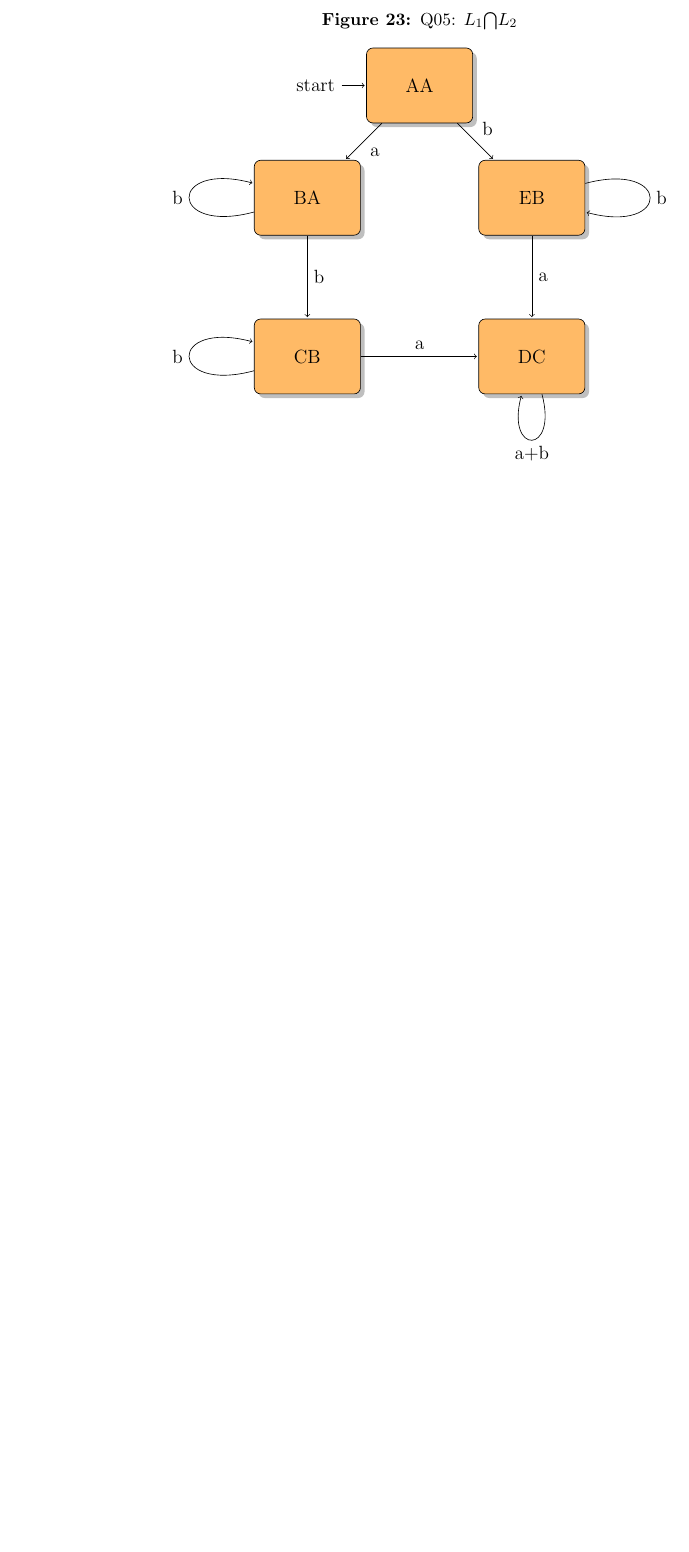
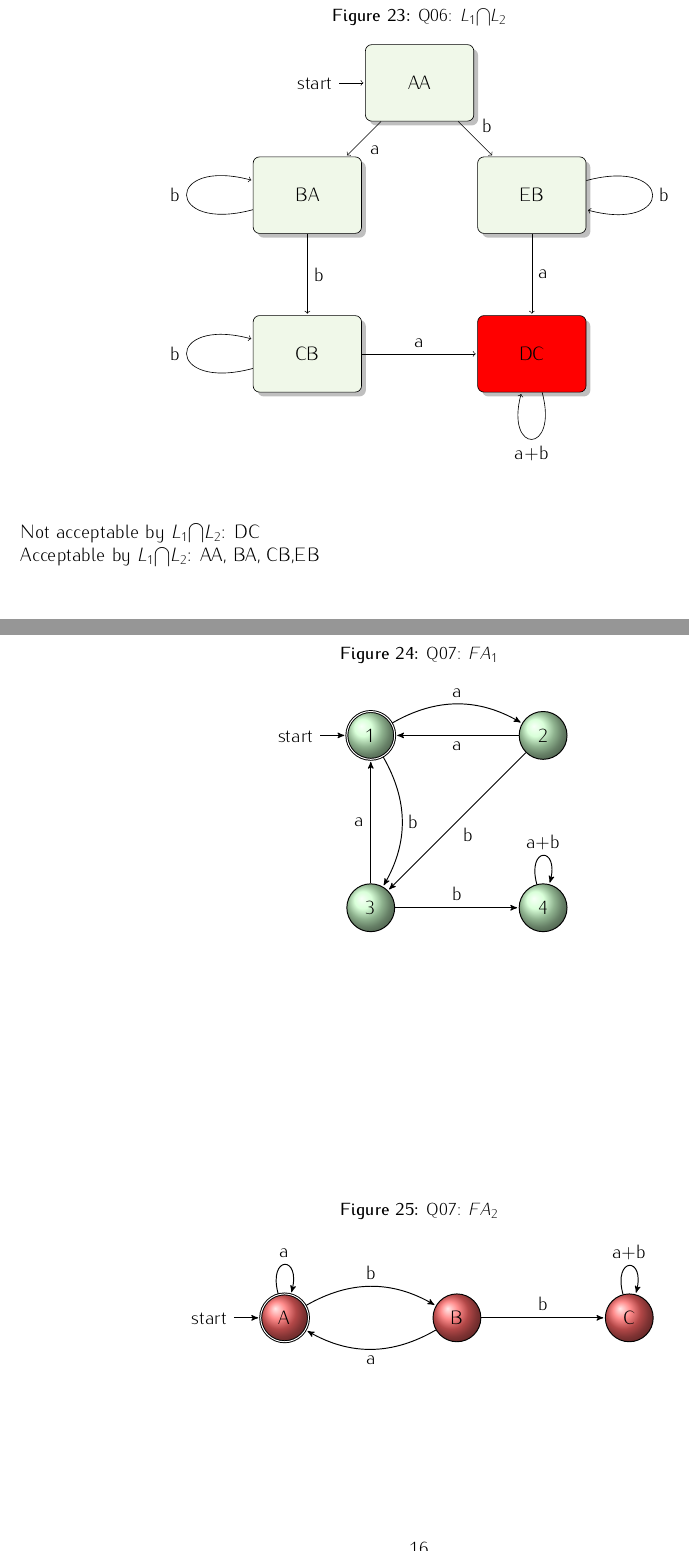
Before and after one commit to trentonknight/CS375-WK5, a LaTeX document (Mansfield-CS375-WK5.tex): part of page 15 of 15 before the commit and two parts of pages 15 and 16 of 18 after it, the two joined at a grey line, cut so that both start at the same text, the shorter picture padded with empty space. Compiled offline with pdfLaTeX.

Commit message:
modified:   Mansfield-CS375-WK5.tex

```diff
--- a/Mansfield-CS375-WK5.tex
+++ b/Mansfield-CS375-WK5.tex
@@ -1,4 +1,6 @@
 \documentclass[12pt]{article}
+\usepackage[T1]{fontenc}
+\usepackage[light,math]{iwona}
 \usepackage[latin1]{inputenc}
 \usepackage{amsmath}
 \usepackage{mathtools}
@@ -487,14 +490,18 @@
 
+\begin{raggedright}
+Not acceptable by $L_1$$\bigcap$$L_2$: DC \\*
+Acceptable by $L_1$$\bigcap$$L_2$: AA, BA, CB,EB
+\end{raggedright}
 \begin{figure}
 \begin{center}
-\caption{Q05: $L_1$$\bigcap$$L_2$}
+\caption{Q06: $L_1$$\bigcap$$L_2$}
 \begin{tikzpicture}[->,shorten >=1pt,node distance=3.5cm,auto]
-\tikzstyle{every state} = [rectangle, draw, fill=red!45!yellow!60!, text width=5em, text centered, rounded corners, minimum height=4em, drop shadow]
-\tikzstyle{Not} = [rectangle, draw, fill=red!45!yellow!60!, text width=5em, text centered, rounded corners, minimum height=4em, drop shadow]
+\tikzstyle{every state} = [rectangle, draw, fill=green!45!brown!10!, text width=5em, text centered, rounded corners, minimum height=4em, drop shadow]
+\tikzstyle{Not} = [rectangle, draw, fill=red, text width=5em, text centered, rounded corners, minimum height=4em, drop shadow]
 \node[initial,state] (AA){AA};
 \node[state][below left of=AA](BA){BA};
 \node[state][below right of=AA](EB){EB};
-\node[state][below of=EB](DC){DC};
+\node[Not][below of=EB](DC){DC};
 \node[state][below of=BA](CB){CB};
 \path (AA)edge node{a}(BA)
                 edge node{b}(EB)
@@ -510,3 +517,40 @@
 \end{center}
 \end{figure}
 
+\begin{figure}
+\begin{center}
+\caption{Q07: $FA_1$}
+\begin{tikzpicture}[->,>=stealth',shorten >=1pt,auto,node distance=3.8cm, semithick]
+\tikzstyle{every state}=[draw=black,text=black, ball color=green!20!]
+\node[initial,state,accepting] (1) {1};
+\node[state][right of=1](2){2};
+\node[state][below of=1](3){3};
+\node[state][right of=3](4){4};
+\path (1)edge [bend left]node{a}(2)
+              edge [bend left]node{b}(3)
+          (2)edge node{a}(1)
+              edge node{b}(3)
+          (3)edge node{a}(1)
+              edge node{b}(4)
+          (4)edge [loop above]node{a+b}(4);
+\end{tikzpicture}
+\end{center}
+\end{figure}
+
+\begin{figure}
+\begin{center}
+\caption{Q07: $FA_2$}
+\begin{tikzpicture}[->,>=stealth',shorten >=1pt,auto,node distance=3.8cm, semithick]
+\tikzstyle{every state}=[draw=black,text=black, ball color=red!60!]
+\node[initial,state,accepting] (A) {A};
+\node[state][right of=A](B){B};
+\node[state][right of=B](C){C};
+\path (A)edge [bend left]node{b}(B)
+              edge [loop above]node{a}(A)
+          (B)edge [bend left]node{a}(A)
+              edge node{b}(C)
+          (C)edge [loop above]node{a+b}(C);
+
+
+\end{tikzpicture}
+\end{center}
```
Also changed, not shown: Mansfield-CS375-WK5.pdf, Mansfield-CS375-WK5.tex (87 more changed lines), 3 other files.
